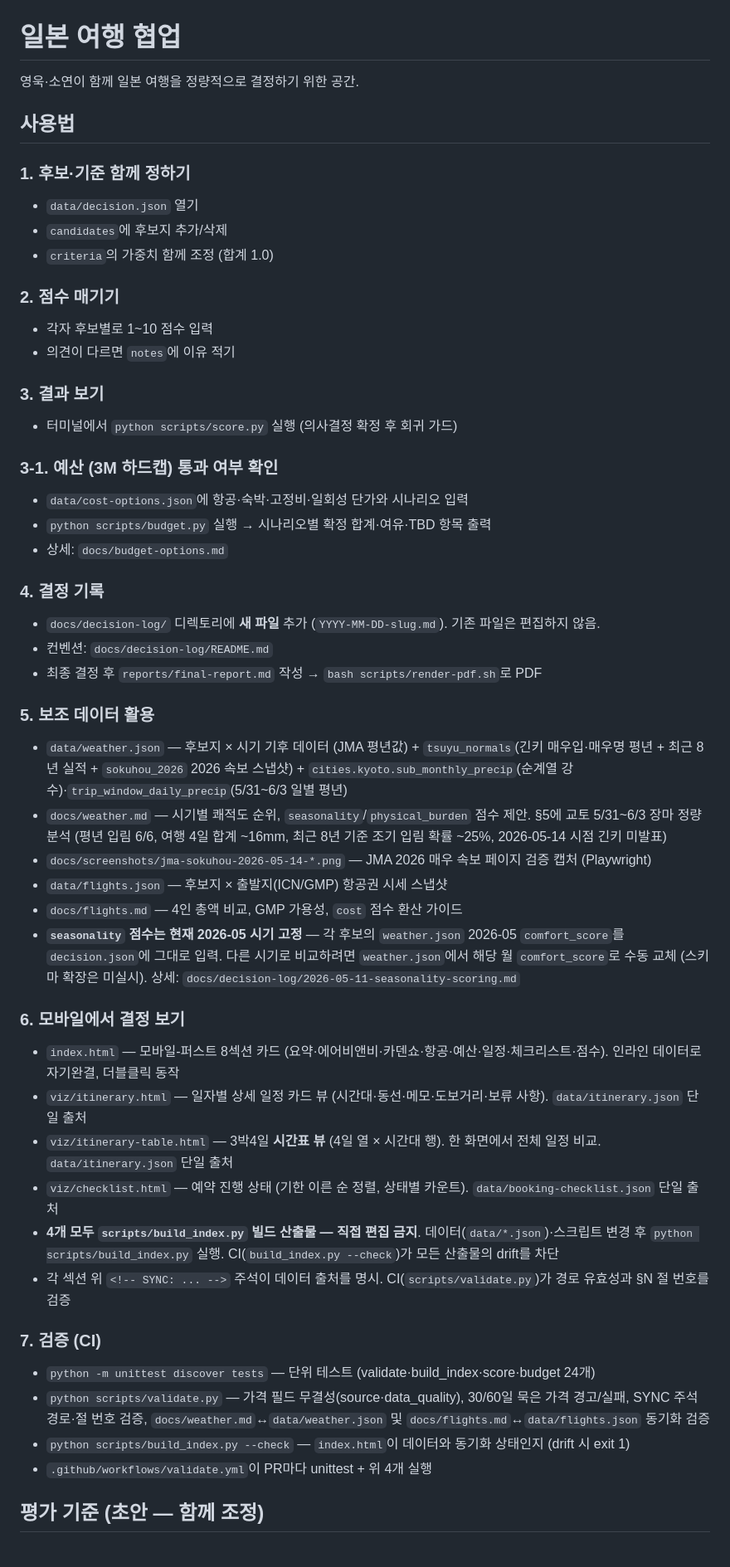
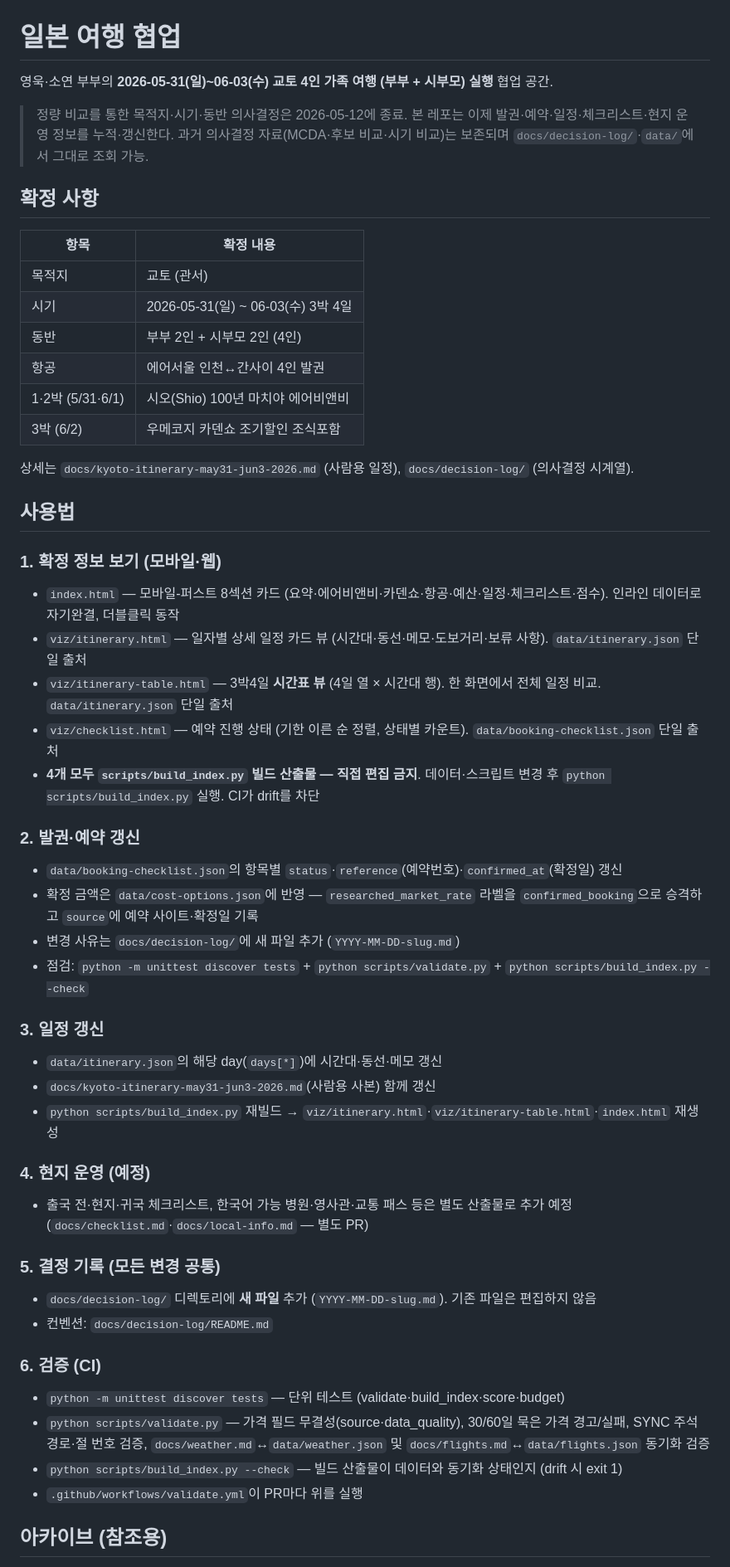
Before and after one commit to ywkim/japan-trip, a Markdown page: README.md, the part around one of its changes. Shown at 83% size. GitHub-like rendering.

```diff
--- a/README.md
+++ b/README.md
@@ -1,52 +1,60 @@
 # 일본 여행 협업
 
-영욱·소연이 함께 일본 여행을 정량적으로 결정하기 위한 공간.
+영욱·소연 부부의 **2026-05-31(일)~06-03(수) 교토 4인 가족 여행 (부부 + 시부모) 실행** 협업 공간.
+
+> 정량 비교를 통한 목적지·시기·동반 의사결정은 2026-05-12에 종료. 본 레포는 이제 발권·예약·일정·체크리스트·현지 운영 정보를 누적·갱신한다. 과거 의사결정 자료(MCDA·후보 비교·시기 비교)는 보존되며 `docs/decision-log/`·`data/`에서 그대로 조회 가능.
+
+## 확정 사항
+
+| 항목 | 확정 내용 |
+|---|---|
+| 목적지 | 교토 (관서) |
+| 시기 | 2026-05-31(일) ~ 06-03(수) 3박 4일 |
+| 동반 | 부부 2인 + 시부모 2인 (4인) |
+| 항공 | 에어서울 인천↔간사이 4인 발권 |
+| 1·2박 (5/31·6/1) | 시오(Shio) 100년 마치야 에어비앤비 |
+| 3박 (6/2) | 우메코지 카덴쇼 조기할인 조식포함 |
+
+상세는 `docs/kyoto-itinerary-may31-jun3-2026.md` (사람용 일정), `docs/decision-log/` (의사결정 시계열).
 
 ## 사용법
 
-### 1. 후보·기준 함께 정하기
-- `data/decision.json` 열기
-- `candidates`에 후보지 추가/삭제
-- `criteria`의 가중치 함께 조정 (합계 1.0)
+### 1. 확정 정보 보기 (모바일·웹)
 
-### 2. 점수 매기기
-- 각자 후보별로 1~10 점수 입력
-- 의견이 다르면 `notes`에 이유 적기
-
-### 3. 결과 보기
-- 터미널에서 `python scripts/score.py` 실행 (의사결정 확정 후 회귀 가드)
-
-### 3-1. 예산 (3M 하드캡) 통과 여부 확인
-- `data/cost-options.json`에 항공·숙박·고정비·일회성 단가와 시나리오 입력
-- `python scripts/budget.py` 실행 → 시나리오별 확정 합계·여유·TBD 항목 출력
-- 상세: `docs/budget-options.md`
-
-### 4. 결정 기록
-- `docs/decision-log/` 디렉토리에 **새 파일** 추가 (`YYYY-MM-DD-slug.md`). 기존 파일은 편집하지 않음.
-- 컨벤션: `docs/decision-log/README.md`
-- 최종 결정 후 `reports/final-report.md` 작성 → `bash scripts/render-pdf.sh`로 PDF
-
-### 5. 보조 데이터 활용
-- `data/weather.json` — 후보지 × 시기 기후 데이터 (JMA 평년값) + `tsuyu_normals`(긴키 매우입·매우명 평년 + 최근 8년 실적 + `sokuhou_2026` 2026 속보 스냅샷) + `cities.kyoto.sub_monthly_precip`(순계열 강수)·`trip_window_daily_precip`(5/31~6/3 일별 평년)
-- `docs/weather.md` — 시기별 쾌적도 순위, `seasonality`/`physical_burden` 점수 제안. §5에 교토 5/31~6/3 장마 정량 분석 (평년 입림 6/6, 여행 4일 합계 ~16mm, 최근 8년 기준 조기 입림 확률 ~25%, 2026-05-14 시점 긴키 미발표)
-- `docs/screenshots/jma-sokuhou-2026-05-14-*.png` — JMA 2026 매우 속보 페이지 검증 캡처 (Playwright)
-- `data/flights.json` — 후보지 × 출발지(ICN/GMP) 항공권 시세 스냅샷
-- `docs/flights.md` — 4인 총액 비교, GMP 가용성, `cost` 점수 환산 가이드
-- **`seasonality` 점수는 현재 2026-05 시기 고정** — 각 후보의 `weather.json` 2026-05 `comfort_score`를 `decision.json`에 그대로 입력. 다른 시기로 비교하려면 `weather.json`에서 해당 월 `comfort_score`로 수동 교체 (스키마 확장은 미실시). 상세: `docs/decision-log/2026-05-11-seasonality-scoring.md`
-
-### 6. 모바일에서 결정 보기
 - `index.html` — 모바일-퍼스트 8섹션 카드 (요약·에어비앤비·카덴쇼·항공·예산·일정·체크리스트·점수). 인라인 데이터로 자기완결, 더블클릭 동작
 - `viz/itinerary.html` — 일자별 상세 일정 카드 뷰 (시간대·동선·메모·도보거리·보류 사항). `data/itinerary.json` 단일 출처
 - `viz/itinerary-table.html` — 3박4일 **시간표 뷰** (4일 열 × 시간대 행). 한 화면에서 전체 일정 비교. `data/itinerary.json` 단일 출처
 - `viz/checklist.html` — 예약 진행 상태 (기한 이른 순 정렬, 상태별 카운트). `data/booking-checklist.json` 단일 출처
-- **4개 모두 `scripts/build_index.py` 빌드 산출물 — 직접 편집 금지**. 데이터(`data/*.json`)·스크립트 변경 후 `python scripts/build_index.py` 실행. CI(`build_index.py --check`)가 모든 산출물의 drift를 차단
-- 각 섹션 위 `<!-- SYNC: ... -->` 주석이 데이터 출처를 명시. CI(`scripts/validate.py`)가 경로 유효성과 §N 절 번호를 검증
+- **4개 모두 `scripts/build_index.py` 빌드 산출물 — 직접 편집 금지**. 데이터·스크립트 변경 후 `python scripts/build_index.py` 실행. CI가 drift를 차단
 
-### 7. 검증 (CI)
-- `python -m unittest discover tests` — 단위 테스트 (validate·build_index·score·budget 24개)
+### 2. 발권·예약 갱신
+
+- `data/booking-checklist.json`의 항목별 `status`·`reference`(예약번호)·`confirmed_at`(확정일) 갱신
+- 확정 금액은 `data/cost-options.json`에 반영 — `researched_market_rate` 라벨을 `confirmed_booking`으로 승격하고 `source`에 예약 사이트·확정일 기록
+- 변경 사유는 `docs/decision-log/`에 새 파일 추가 (`YYYY-MM-DD-slug.md`)
+- 점검: `python -m unittest discover tests` + `python scripts/validate.py` + `python scripts/build_index.py --check`
+
+### 3. 일정 갱신
+
+- `data/itinerary.json`의 해당 day(`days[*]`)에 시간대·동선·메모 갱신
+- `docs/kyoto-itinerary-may31-jun3-2026.md`(사람용 사본) 함께 갱신
+- `python scripts/build_index.py` 재빌드 → `viz/itinerary.html`·`viz/itinerary-table.html`·`index.html` 재생성
+
+### 4. 현지 운영 (예정)
+
+- 출국 전·현지·귀국 체크리스트, 한국어 가능 병원·영사관·교통 패스 등은 별도 산출물로 추가 예정 (`docs/checklist.md`·`docs/local-info.md` — 별도 PR)
+
+### 5. 결정 기록 (모든 변경 공통)
+
+- `docs/decision-log/` 디렉토리에 **새 파일** 추가 (`YYYY-MM-DD-slug.md`). 기존 파일은 편집하지 않음
+- 컨벤션: `docs/decision-log/README.md`
+
+### 6. 검증 (CI)
+
+- `python -m unittest discover tests` — 단위 테스트 (validate·build_index·score·budget)
 - `python scripts/validate.py` — 가격 필드 무결성(source·data_quality), 30/60일 묵은 가격 경고/실패, SYNC 주석 경로·절 번호 검증, `docs/weather.md`↔`data/weather.json` 및 `docs/flights.md`↔`data/flights.json` 동기화 검증
-- `python scripts/build_index.py --check` — `index.html`이 데이터와 동기화 상태인지 (drift 시 exit 1)
-- `.github/workflows/validate.yml`이 PR마다 unittest + 위 4개 실행
+- `python scripts/build_index.py --check` — 빌드 산출물이 데이터와 동기화 상태인지 (drift 시 exit 1)
+- `.github/workflows/validate.yml`이 PR마다 위를 실행
 
-## 평가 기준 (초안 — 함께 조정)
+## 아카이브 (참조용)
 
```
Also changed, not shown: other parts of README.md (+17 -20 lines), CLAUDE.md (+63 -19 lines), docs/decision-log/2026-05-12-purpose-shift-to-execution.md (added, +70 -0 lines).
